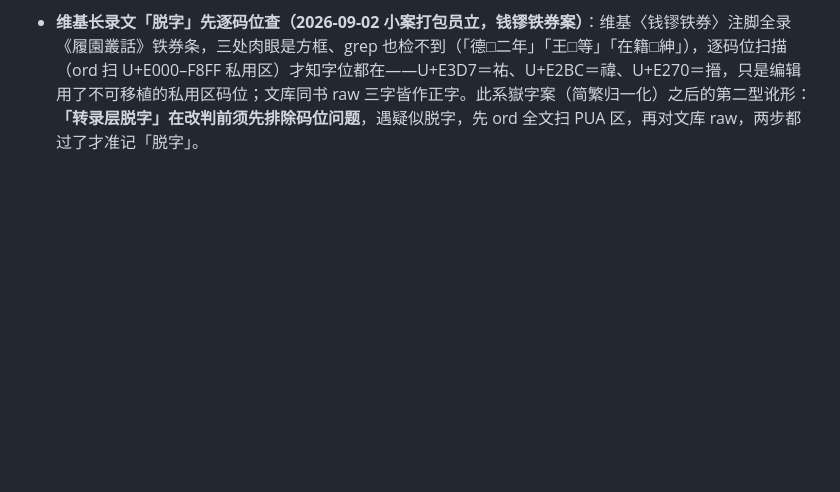
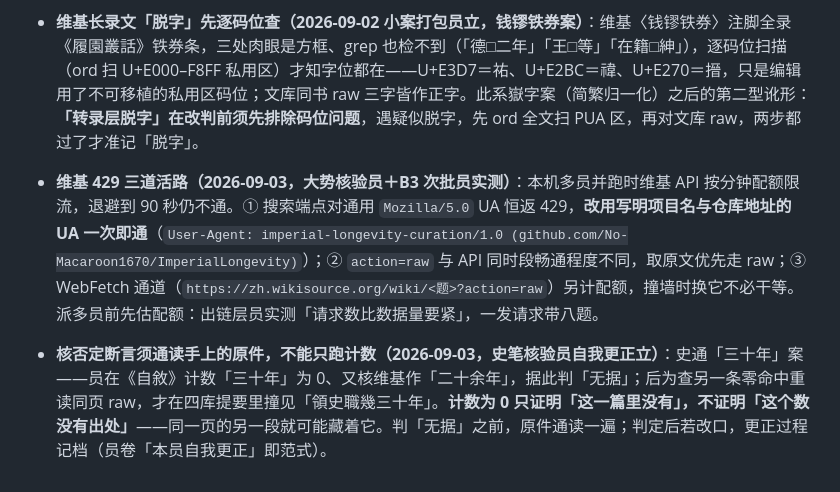
Before and after one commit to No-Macaroon1670/ImperialLongevity, a Markdown page: docs/METHODS.md, the part around the change. Drawn GitHub-style; blank space fills up the shorter version.

Commit message:
METHODS 取证家法两条（核验员立）：维基 429 三道活路——搜索端点对通用 UA 恒 429、写明项目与仓库的 UA 一次即通（大势核验员实测）／action=raw 与 API 配额有别／WebFetch 通道另计（B3 次批员实测）、多员并跑先估配额；核否定断言须通读原件不能只跑计数——史通「三十年」案：《自敘》计数 0 判「无据」，重读同页 raw 才在四库提要撞见「領史職幾三十年」，计数为零只证「这一篇里没有」，判定后改口须记更正过程
Co-Authored-By: Claude Fable 5.1 <noreply@anthropic.com>

```diff
--- a/docs/METHODS.md
+++ b/docs/METHODS.md
@@ -191,3 +191,7 @@
 - **国号／年号「查无」须跑三式（2026-09-02 三轴评审员立，中天八国案）**：维基文库 insource 零命中不等于古籍查无——短语（「中天八國」0）／加动词长短语（「中天八國王」20，通鉴 283）／人物名或别称（「白衣天子」13，新五代史 74）三式齐跑方可下「查无」；年号同理（「化順」假阳 197 条、「改元化順」19 条）。否定断言的检索面须把三式都写进去。
 
 - **维基长录文「脱字」先逐码位查（2026-09-02 小案打包员立，钱镠铁券案）**：维基〈钱镠铁券〉注脚全录《履園叢話》铁券条，三处肉眼是方框、grep 也检不到（「德□二年」「王□等」「在籍□紳」），逐码位扫描（ord 扫 U+E000–F8FF 私用区）才知字位都在——U+E3D7＝祐、U+E2BC＝禕、U+E270＝搢，只是编辑用了不可移植的私用区码位；文库同书 raw 三字皆作正字。此系嶽字案（简繁归一化）之后的第二型讹形：**「转录层脱字」在改判前须先排除码位问题**，遇疑似脱字，先 ord 全文扫 PUA 区，再对文库 raw，两步都过了才准记「脱字」。
+
+- **维基 429 三道活路（2026-09-03，大势核验员＋B3 次批员实测）**：本机多员并跑时维基 API 按分钟配额限流，退避到 90 秒仍不通。① 搜索端点对通用 `Mozilla/5.0` UA 恒返 429，**改用写明项目名与仓库地址的 UA 一次即通**（`User-Agent: imperial-longevity-curation/1.0 (github.com/No-Macaroon1670/ImperialLongevity)`）；② `action=raw` 与 API 同时段畅通程度不同，取原文优先走 raw；③ WebFetch 通道（`https://zh.wikisource.org/wiki/<题>?action=raw`）另计配额，撞墙时换它不必干等。派多员前先估配额：出链层员实测「请求数比数据量要紧」，一发请求带八题。
+
+- **核否定断言须通读手上的原件，不能只跑计数（2026-09-03，史笔核验员自我更正立）**：史通「三十年」案——员在《自敘》计数「三十年」为 0、又核维基作「二十余年」，据此判「无据」；后为查另一条零命中重读同页 raw，才在四库提要里撞见「領史職幾三十年」。**计数为 0 只证明「这一篇里没有」，不证明「这个数没有出处」**——同一页的另一段就可能藏着它。判「无据」之前，原件通读一遍；判定后若改口，更正过程记档（员卷「本员自我更正」即范式）。
```
